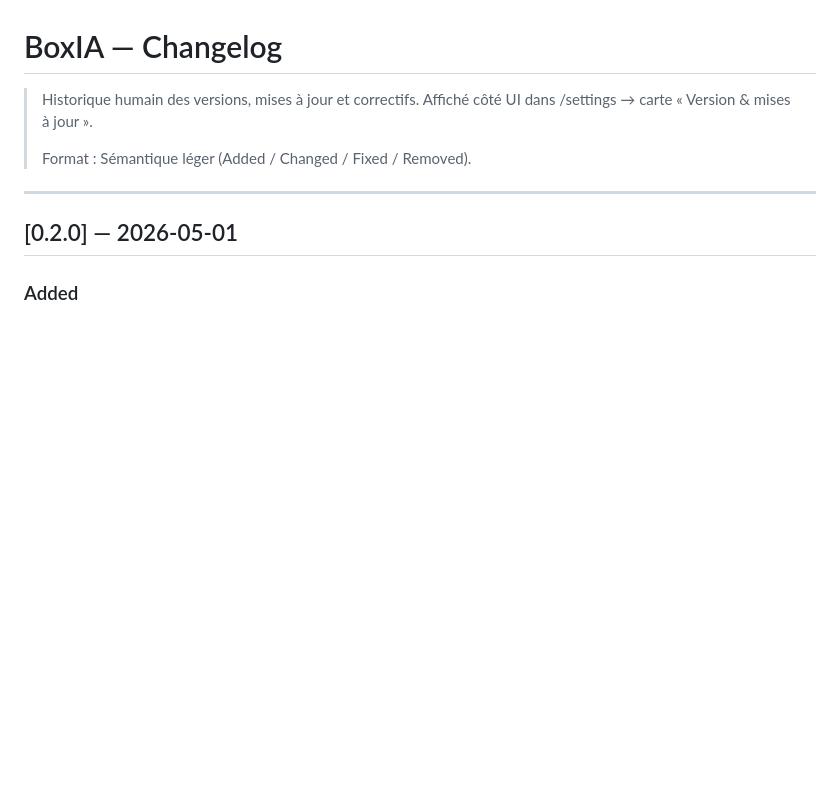
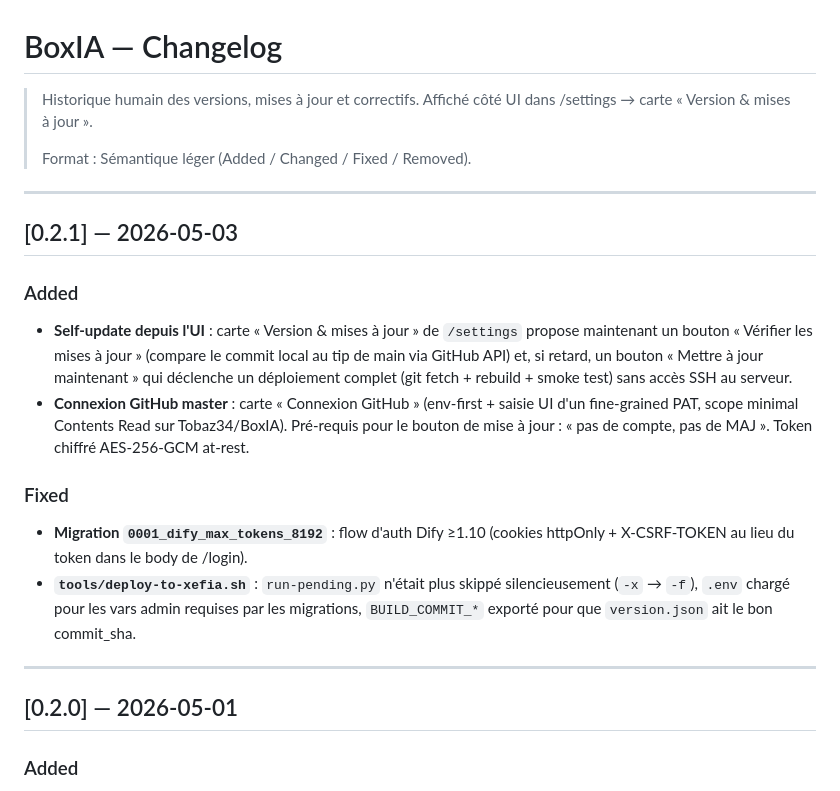
Before and after one commit to Tobaz34/BoxIA, a Markdown page: CHANGELOG.md, the part around the change. Drawn GitHub-style; blank space fills up the shorter version.

Commit message:
docs(changelog): bump v0.2.1 — self-update + connexion GitHub
Pour faire passer la box en « 1 commit derrière » et tester le flow
complet du bouton Mettre à jour (qui restera invisible tant que la
box est à jour avec main).

Co-Authored-By: Claude Opus 4.7 (1M context) <noreply@anthropic.com>

```diff
--- a/CHANGELOG.md
+++ b/CHANGELOG.md
@@ -4,6 +4,29 @@
 > Affiché côté UI dans /settings → carte « Version & mises à jour ».
 >
 > Format : Sémantique léger (Added / Changed / Fixed / Removed).
+
+---
+
+## [0.2.1] — 2026-05-03
+
+### Added
+- **Self-update depuis l'UI** : carte « Version & mises à jour » de
+  `/settings` propose maintenant un bouton « Vérifier les mises à jour »
+  (compare le commit local au tip de main via GitHub API) et, si retard,
+  un bouton « Mettre à jour maintenant » qui déclenche un déploiement
+  complet (git fetch + rebuild + smoke test) sans accès SSH au serveur.
+- **Connexion GitHub master** : carte « Connexion GitHub » (env-first +
+  saisie UI d'un fine-grained PAT, scope minimal Contents Read sur
+  Tobaz34/BoxIA). Pré-requis pour le bouton de mise à jour : « pas de
+  compte, pas de MAJ ». Token chiffré AES-256-GCM at-rest.
+
+### Fixed
+- **Migration `0001_dify_max_tokens_8192`** : flow d'auth Dify ≥1.10
+  (cookies httpOnly + X-CSRF-TOKEN au lieu du token dans le body de /login).
+- **`tools/deploy-to-xefia.sh`** : `run-pending.py` n'était plus skippé
+  silencieusement (`-x` → `-f`), `.env` chargé pour les vars admin requises
+  par les migrations, `BUILD_COMMIT_*` exporté pour que `version.json` ait
+  le bon commit_sha.
 
 ---
 
```
